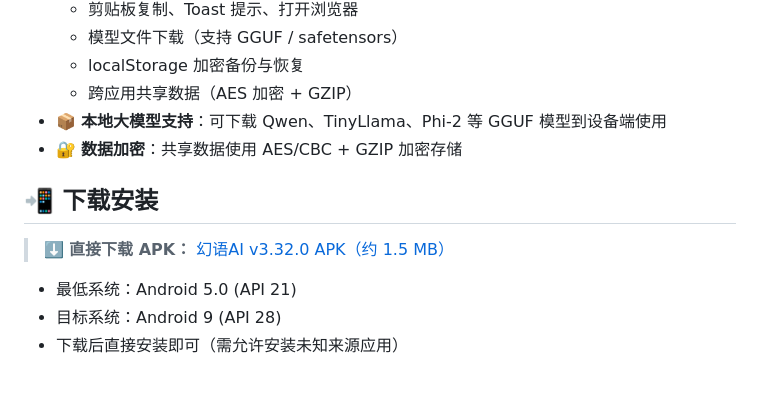
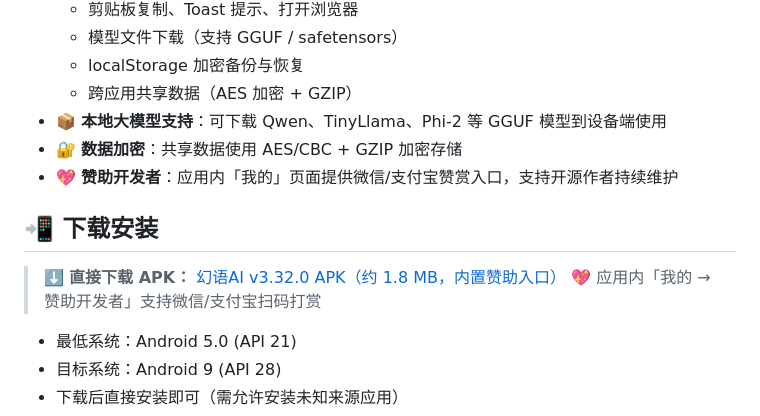
Before and after one commit to 19923421354/huanyuai-chat, a Markdown page: README.md, the part around the change. Rendered like a GitHub page; blank space fills up the shorter version.

Commit message:
docs: 更新下载说明（v3.32.0 内置赞助入口）

```diff
--- a/README.md
+++ b/README.md
@@ -26,10 +26,12 @@
   - 跨应用共享数据（AES 加密 + GZIP）
 - 📦 **本地大模型支持**：可下载 Qwen、TinyLlama、Phi-2 等 GGUF 模型到设备端使用
 - 🔐 **数据加密**：共享数据使用 AES/CBC + GZIP 加密存储
+- 💖 **赞助开发者**：应用内「我的」页面提供微信/支付宝赞赏入口，支持开源作者持续维护
 
 ## 📲 下载安装
 
-> ⬇️ **直接下载 APK：** [幻语AI v3.32.0 APK（约 1.5 MB）](https://github.com/19923421354/huanyuai-chat/releases/download/v3.32.0/huanyuai-chat-v3.32.0.apk)
+> ⬇️ **直接下载 APK：** [幻语AI v3.32.0 APK（约 1.8 MB，内置赞助入口）](https://github.com/19923421354/huanyuai-chat/releases/download/v3.32.0/huanyuai-chat-v3.32.0.apk)
+> 💖 应用内「我的 → 赞助开发者」支持微信/支付宝扫码打赏
 
 - 最低系统：Android 5.0 (API 21)
 - 目标系统：Android 9 (API 28)
```
